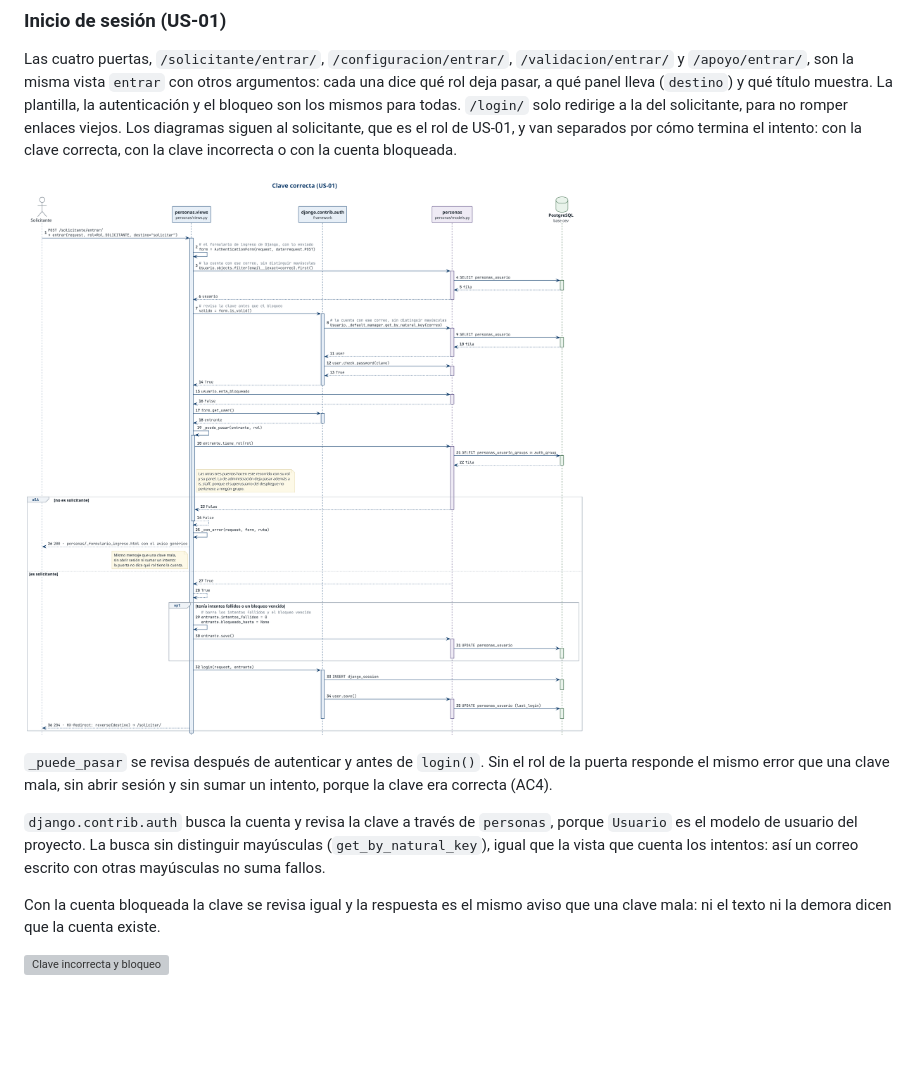
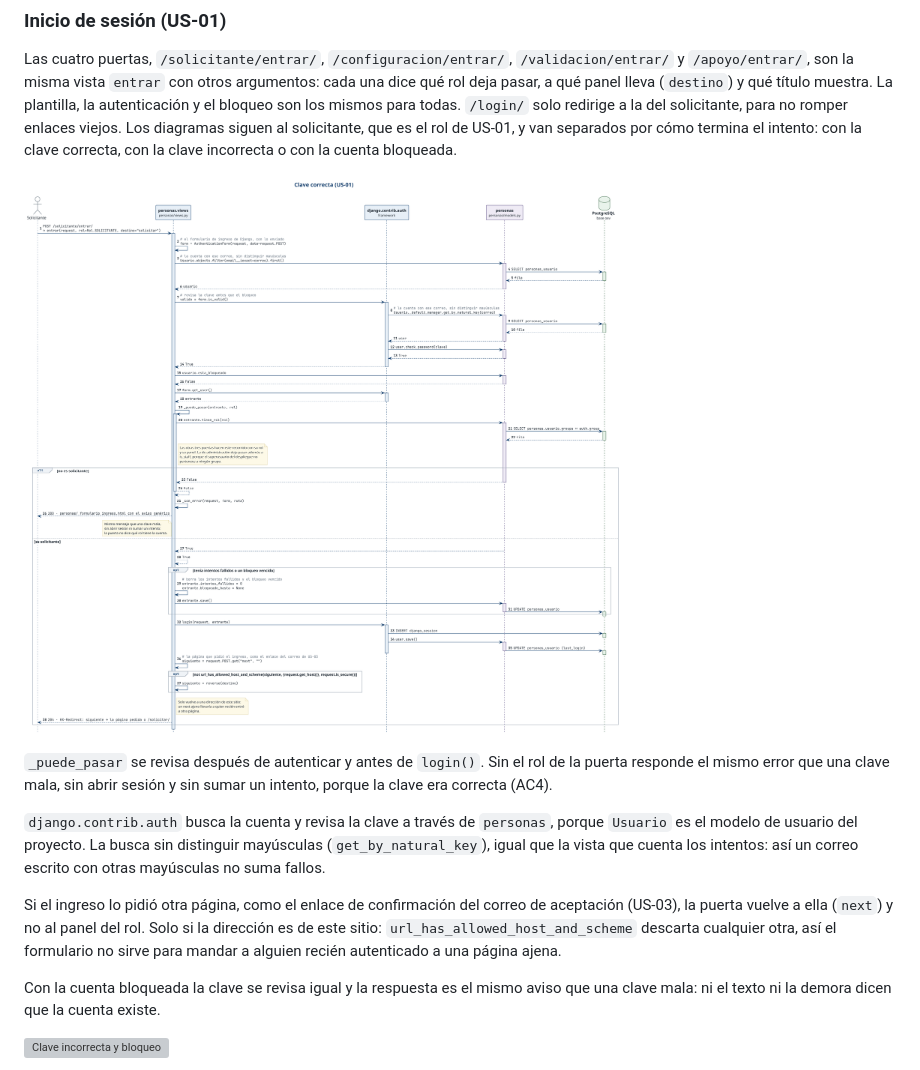
Before and after one commit to darkanthem21/oev-sala-grabacion, a Markdown page: docs/diagramas.md, the part around the change. Rendered like a GitHub page; pictures changed too: docs/diagramas/us-01/ingreso.png; blank space fills up the shorter version; grey boxes are pictures that could not be loaded.

Commit message:
docs(personas): dibujar en US-01 la vuelta a la página que pidió el ingreso
El PR de US-03 hizo que la puerta vuelva a `next` después de entrar, para que
el enlace de confirmación del correo funcione sin sesión. El diagrama de clave
correcta seguía mostrando siempre `reverse(destino)`. Se agregan la lectura de
`next` y la revisión de `url_has_allowed_host_and_scheme`, que es lo que impide
usar el formulario para mandar a alguien a otra página.

Los diagramas de clave incorrecta y cuenta bloqueada no cambian: `_con_error`
solo agrega `next` al contexto para conservarlo en el formulario.

```diff
--- a/docs/diagramas.md
+++ b/docs/diagramas.md
@@ -47,6 +47,12 @@ sumar un intento, porque la clave era correcta (AC4).
 `personas`, porque `Usuario` es el modelo de usuario del proyecto. La busca sin
 distinguir mayúsculas (`get_by_natural_key`), igual que la vista que cuenta los
 intentos: así un correo escrito con otras mayúsculas no suma fallos.
+
+Si el ingreso lo pidió otra página, como el enlace de confirmación del correo de
+aceptación (US-03), la puerta vuelve a ella (`next`) y no al panel del rol.
+Solo si la dirección es de este sitio: `url_has_allowed_host_and_scheme`
+descarta cualquier otra, así el formulario no sirve para mandar a alguien recién
+autenticado a una página ajena.
 
 Con la cuenta bloqueada la clave se revisa igual y la respuesta es el mismo
 aviso que una clave mala: ni el texto ni la demora dicen que la cuenta existe.
```
Also changed, not shown: 1 other file.
